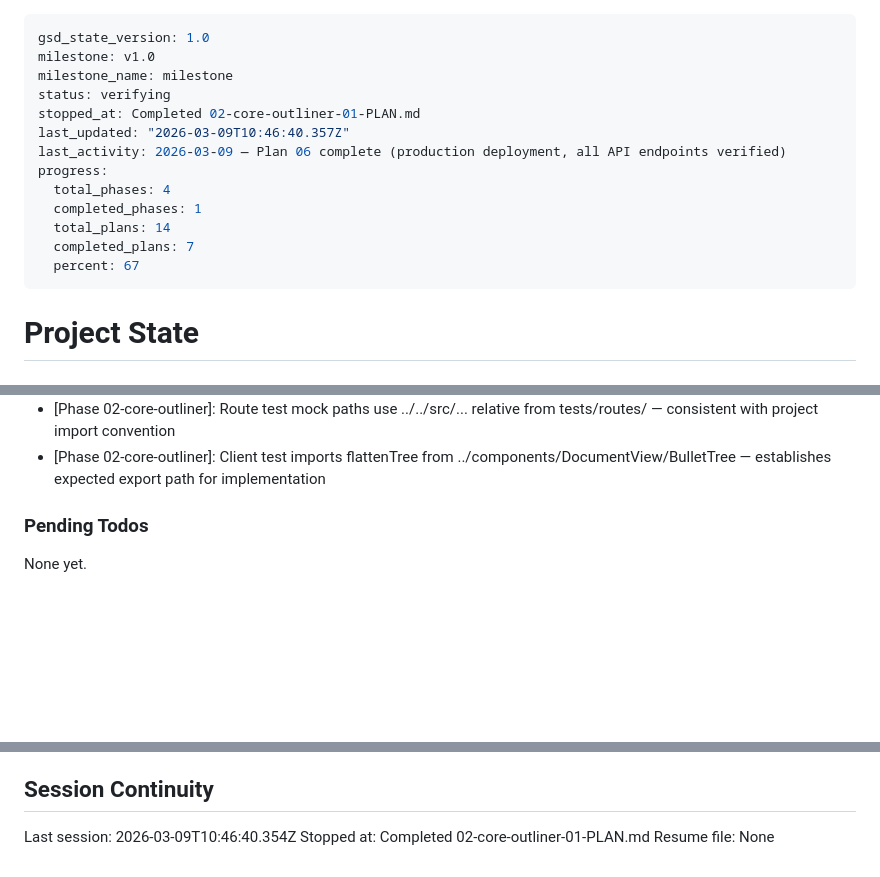
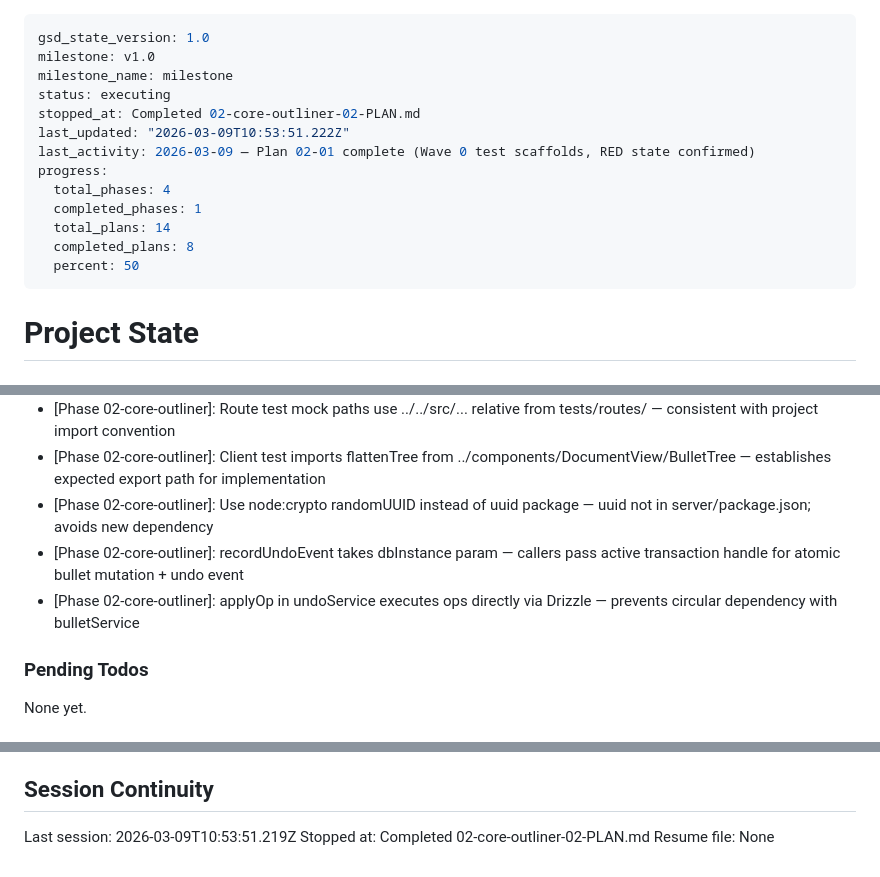
Before and after one commit to gmaingret/notes, a Markdown page: .planning/STATE.md, 3 parts joined by grey strips. Drawn GitHub-style; blank space fills up the shorter version.

Commit message:
docs(02-02): complete bulletService and undoService plan summary
- Add 02-02-SUMMARY.md with implementation details, test results, deviations
- Update STATE.md: progress 57%, 3 decisions recorded, session timestamp
- Update ROADMAP.md: phase 2 now shows 2/8 summaries complete

```diff
--- a/.planning/STATE.md
+++ b/.planning/STATE.md
@@ -2,16 +2,16 @@
 gsd_state_version: 1.0
 milestone: v1.0
 milestone_name: milestone
-status: verifying
-stopped_at: Completed 02-core-outliner-01-PLAN.md
-last_updated: "2026-03-09T10:46:40.357Z"
-last_activity: 2026-03-09 — Plan 06 complete (production deployment, all API endpoints verified)
+status: executing
+stopped_at: Completed 02-core-outliner-02-PLAN.md
+last_updated: "2026-03-09T10:53:51.222Z"
+last_activity: 2026-03-09 — Plan 02-01 complete (Wave 0 test scaffolds, RED state confirmed)
 progress:
   total_phases: 4
   completed_phases: 1
   total_plans: 14
-  completed_plans: 7
-  percent: 67
+  completed_plans: 8
+  percent: 50
 ---
 
 # Project State
@@ -91,6 +92,9 @@ Recent decisions affecting current work:
 - [Phase 01-foundation]: vite.config.ts must use defineConfig from vitest/config to support the 'test' property without TS error
 - [Phase 02-core-outliner]: Route test mock paths use ../../src/... relative from tests/routes/ — consistent with project import convention
 - [Phase 02-core-outliner]: Client test imports flattenTree from ../components/DocumentView/BulletTree — establishes expected export path for implementation
+- [Phase 02-core-outliner]: Use node:crypto randomUUID instead of uuid package — uuid not in server/package.json; avoids new dependency
+- [Phase 02-core-outliner]: recordUndoEvent takes dbInstance param — callers pass active transaction handle for atomic bullet mutation + undo event
+- [Phase 02-core-outliner]: applyOp in undoService executes ops directly via Drizzle — prevents circular dependency with bulletService
 
 ### Pending Todos
 
@@ -104,6 +108,6 @@ None yet.
 
 ## Session Continuity
 
-Last session: 2026-03-09T10:46:40.354Z
-Stopped at: Completed 02-core-outliner-01-PLAN.md
+Last session: 2026-03-09T10:53:51.219Z
+Stopped at: Completed 02-core-outliner-02-PLAN.md
 Resume file: None
```
Also changed, not shown: other parts of .planning/STATE.md (+1 -0 lines), .planning/ROADMAP.md (+1 -1 lines), 1 other file.
